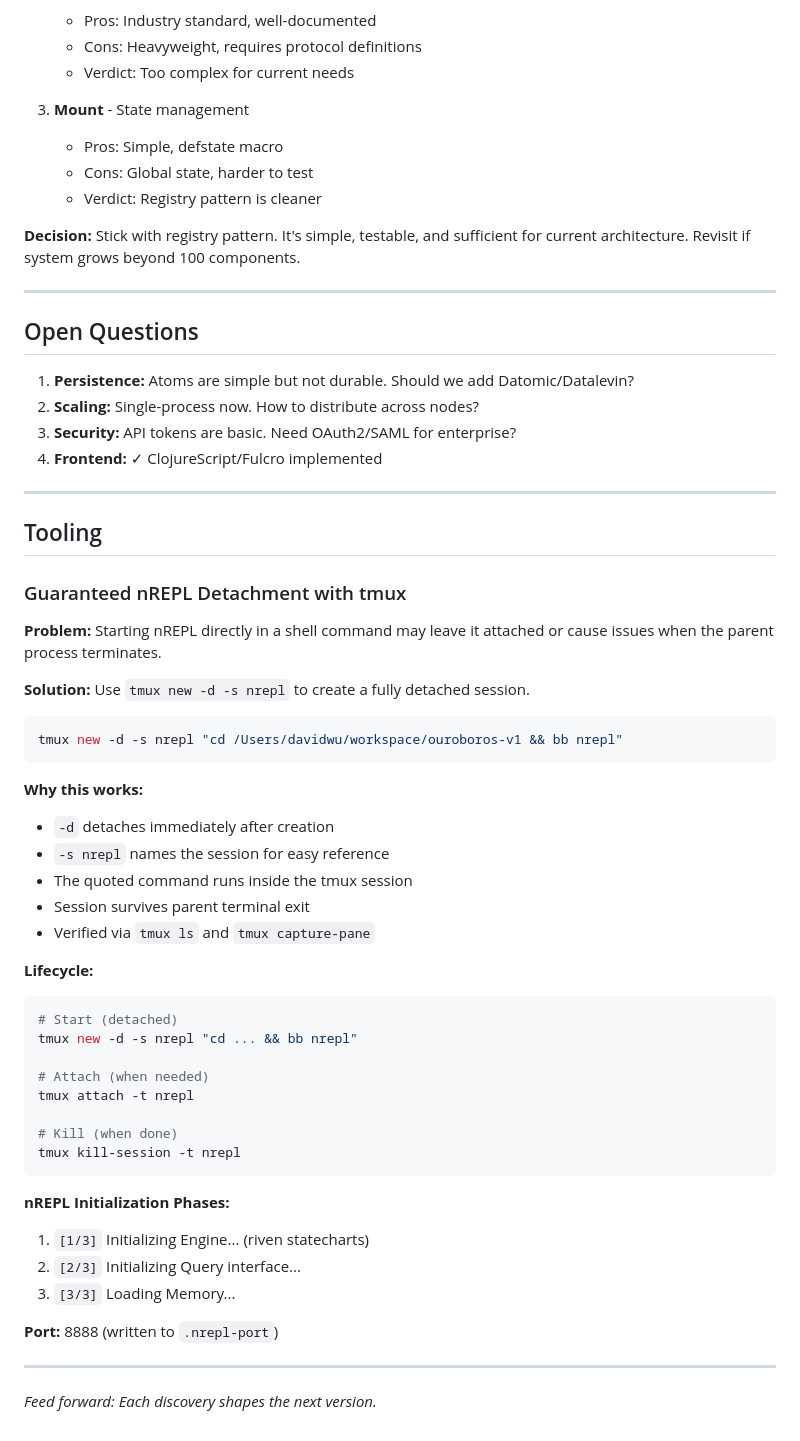
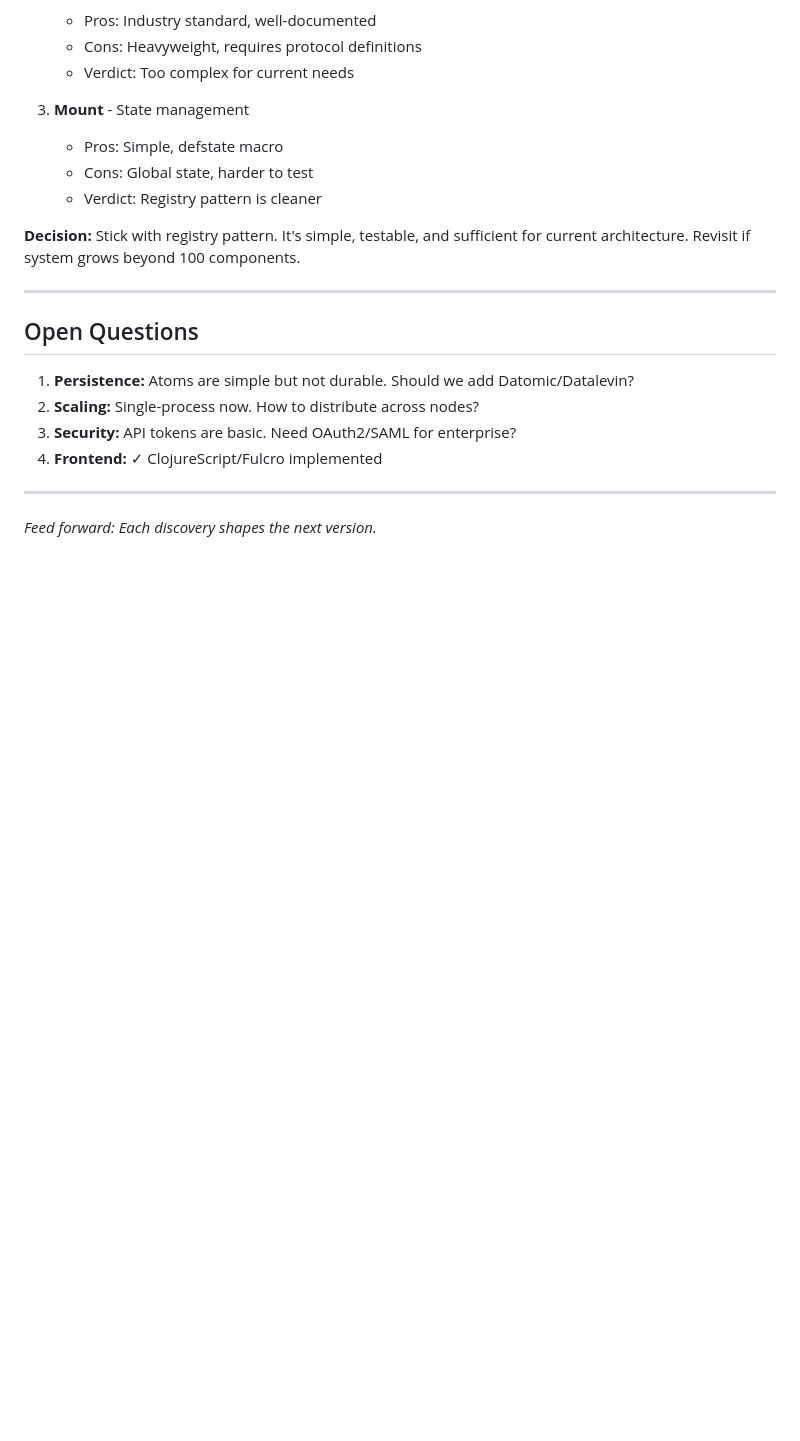
Before and after one commit to davidwuchn/ouroboros-v1, a Markdown page: LEARNING.md, the part around the change. Rendered like a GitHub page; blank space fills up the shorter version.

Commit message:
⊘ Remove tmux nREPL pattern (deprecated)

````diff
--- a/LEARNING.md
+++ b/LEARNING.md
@@ -778,44 +778,4 @@ bb frontend:build
 
 ---
 
-## Tooling
-
-### Guaranteed nREPL Detachment with tmux
-
-**Problem:** Starting nREPL directly in a shell command may leave it attached or cause issues when the parent process terminates.
-
-**Solution:** Use `tmux new -d -s nrepl` to create a fully detached session.
-
-```bash
-tmux new -d -s nrepl "cd /Users/davidwu/workspace/ouroboros-v1 && bb nrepl"
-```
-
-**Why this works:**
-- `-d` detaches immediately after creation
-- `-s nrepl` names the session for easy reference
-- The quoted command runs inside the tmux session
-- Session survives parent terminal exit
-- Verified via `tmux ls` and `tmux capture-pane`
-
-**Lifecycle:**
-```bash
-# Start (detached)
-tmux new -d -s nrepl "cd ... && bb nrepl"
-
-# Attach (when needed)
-tmux attach -t nrepl
-
-# Kill (when done)
-tmux kill-session -t nrepl
-```
-
-**nREPL Initialization Phases:**
-1. `[1/3]` Initializing Engine... (riven statecharts)
-2. `[2/3]` Initializing Query interface...
-3. `[3/3]` Loading Memory...
-
-**Port:** 8888 (written to `.nrepl-port`)
-
----
-
 *Feed forward: Each discovery shapes the next version.*
````
